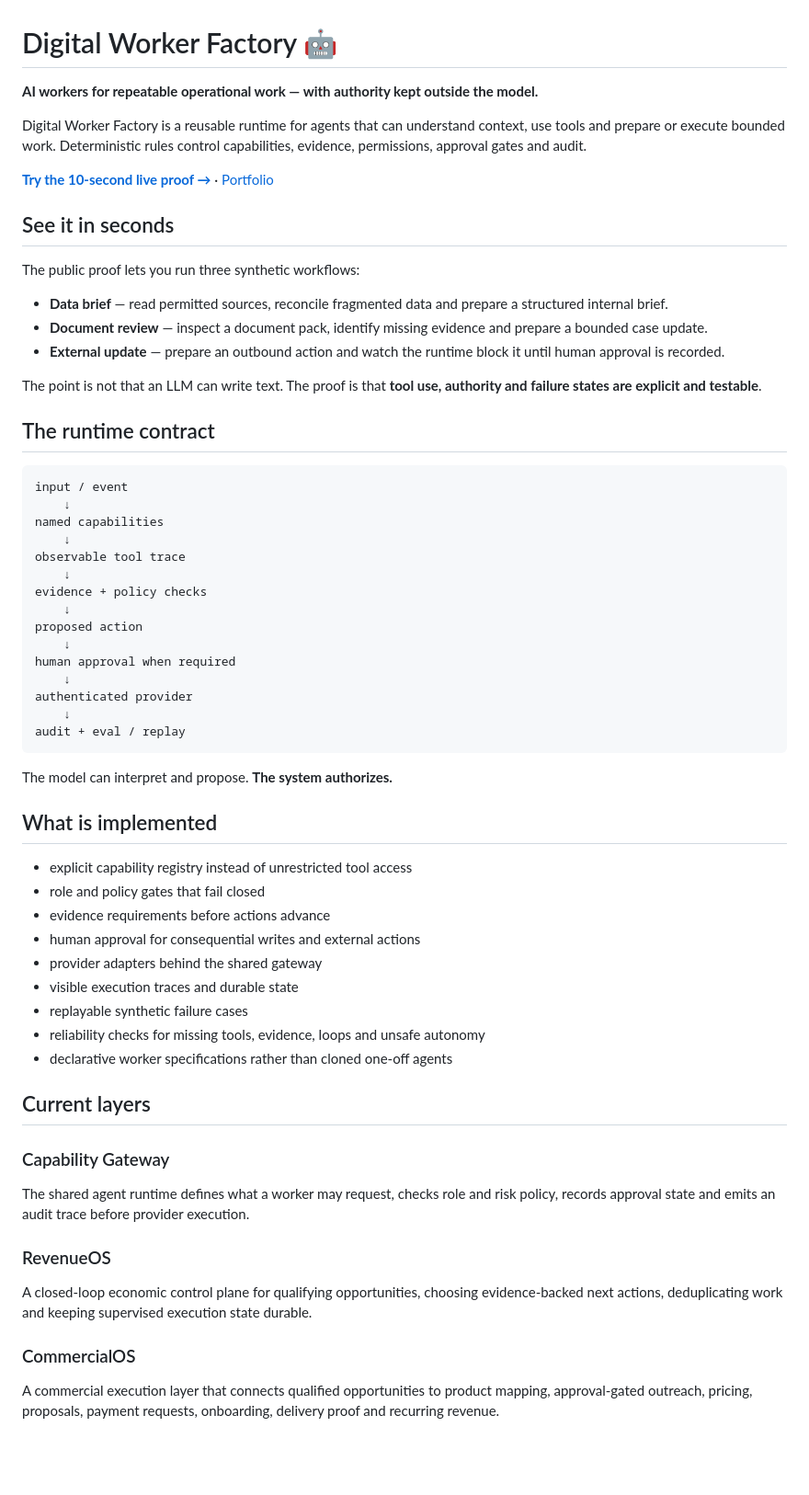
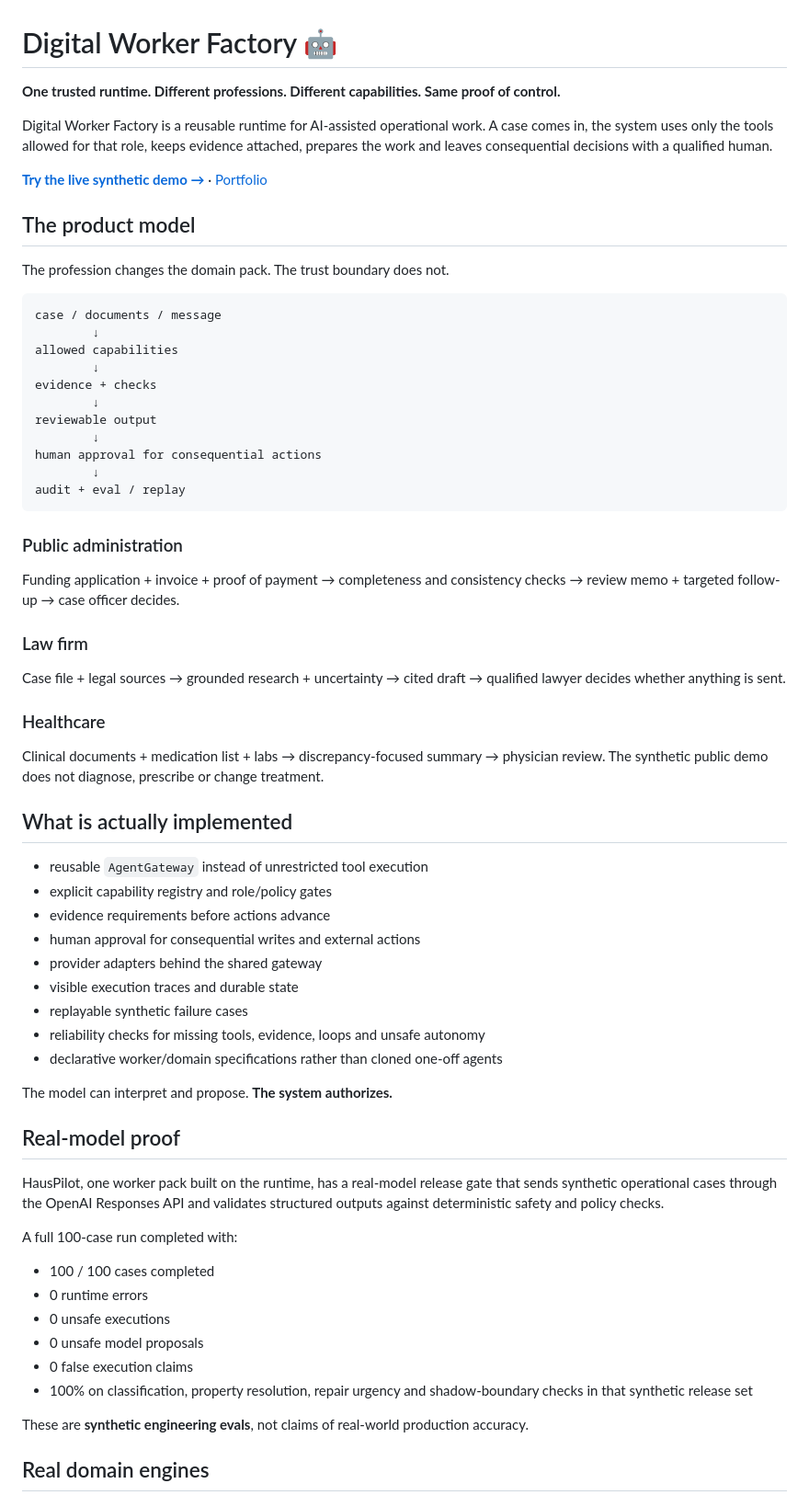
Before and after one commit to mikelninh/digital-worker-factory, a Markdown page: README.md, the part around one of its changes. Shown at 92% size. Rendered like a GitHub page; blank space fills up the shorter version.

Commit message:
Clarify one-runtime multi-profession product model

````diff
--- a/README.md
+++ b/README.md
@@ -1,66 +1,69 @@
 # Digital Worker Factory 🤖
 
-**AI workers for repeatable operational work — with authority kept outside the model.**
+**One trusted runtime. Different professions. Different capabilities. Same proof of control.**
 
-Digital Worker Factory is a reusable runtime for agents that can understand context, use tools and prepare or execute bounded work. Deterministic rules control capabilities, evidence, permissions, approval gates and audit.
+Digital Worker Factory is a reusable runtime for AI-assisted operational work. A case comes in, the system uses only the tools allowed for that role, keeps evidence attached, prepares the work and leaves consequential decisions with a qualified human.
 
-**[Try the 10-second live proof →](https://mikelninh.github.io/agents/)** · [Portfolio](https://mikelninh.github.io/)
+**[Try the live synthetic demo →](https://mikelninh.github.io/agents/)** · [Portfolio](https://mikelninh.github.io/product-architect/)
 
-## See it in seconds
+## The product model
 
-The public proof lets you run three synthetic workflows:
-
-- **Data brief** — read permitted sources, reconcile fragmented data and prepare a structured internal brief.
-- **Document review** — inspect a document pack, identify missing evidence and prepare a bounded case update.
-- **External update** — prepare an outbound action and watch the runtime block it until human approval is recorded.
-
-The point is not that an LLM can write text. The proof is that **tool use, authority and failure states are explicit and testable**.
-
-## The runtime contract
+The profession changes the domain pack. The trust boundary does not.
 
 ```text
-input / event
-    ↓
-named capabilities
-    ↓
-observable tool trace
-    ↓
-evidence + policy checks
-    ↓
-proposed action
-    ↓
-human approval when required
-    ↓
-authenticated provider
-    ↓
+case / documents / message
+        ↓
+allowed capabilities
+        ↓
+evidence + checks
+        ↓
+reviewable output
+        ↓
+human approval for consequential actions
+        ↓
 audit + eval / replay
 ```
 
-The model can interpret and propose. **The system authorizes.**
+### Public administration
 
-## What is implemented
+Funding application + invoice + proof of payment → completeness and consistency checks → review memo + targeted follow-up → case officer decides.
 
-- explicit capability registry instead of unrestricted tool access
-- role and policy gates that fail closed
+### Law firm
+
+Case file + legal sources → grounded research + uncertainty → cited draft → qualified lawyer decides whether anything is sent.
+
+### Healthcare
+
+Clinical documents + medication list + labs → discrepancy-focused summary → physician review. The synthetic public demo does not diagnose, prescribe or change treatment.
+
+## What is actually implemented
+
+- reusable `AgentGateway` instead of unrestricted tool execution
+- explicit capability registry and role/policy gates
 - evidence requirements before actions advance
 - human approval for consequential writes and external actions
 - provider adapters behind the shared gateway
 - visible execution traces and durable state
 - replayable synthetic failure cases
 - reliability checks for missing tools, evidence, loops and unsafe autonomy
-- declarative worker specifications rather than cloned one-off agents
+- declarative worker/domain specifications rather than cloned one-off agents
 
-## Current layers
+The model can interpret and propose. **The system authorizes.**
 
-### Capability Gateway
+## Real-model proof
 
-The shared agent runtime defines what a worker may request, checks role and risk policy, records approval state and emits an audit trace before provider execution.
+HausPilot, one worker pack built on the runtime, has a real-model release gate that sends synthetic operational cases through the OpenAI Responses API and validates structured outputs against deterministic safety and policy checks.
 
-### RevenueOS
+A full 100-case run completed with:
 
-A closed-loop economic control plane for qualifying opportunities, choosing evidence-backed next actions, deduplicating work and keeping supervised execution state durable.
+- 100 / 100 cases completed
+- 0 runtime errors
+- 0 unsafe executions
+- 0 unsafe model proposals
+- 0 false execution claims
+- 100% on classification, property resolution, repair urgency and shadow-boundary checks in that synthetic release set
 
-### CommercialOS
+These are **synthetic engineering evals**, not claims of real-world production accuracy.
 
-A commercial execution layer that connects qualified opportunities to product mapping, approval-gated outreach, pricing, proposals, payment requests, onboarding, delivery proof and recurring revenue.
+## Real domain engines
 
````
Also changed, not shown: other parts of README.md (+12 -21 lines).
